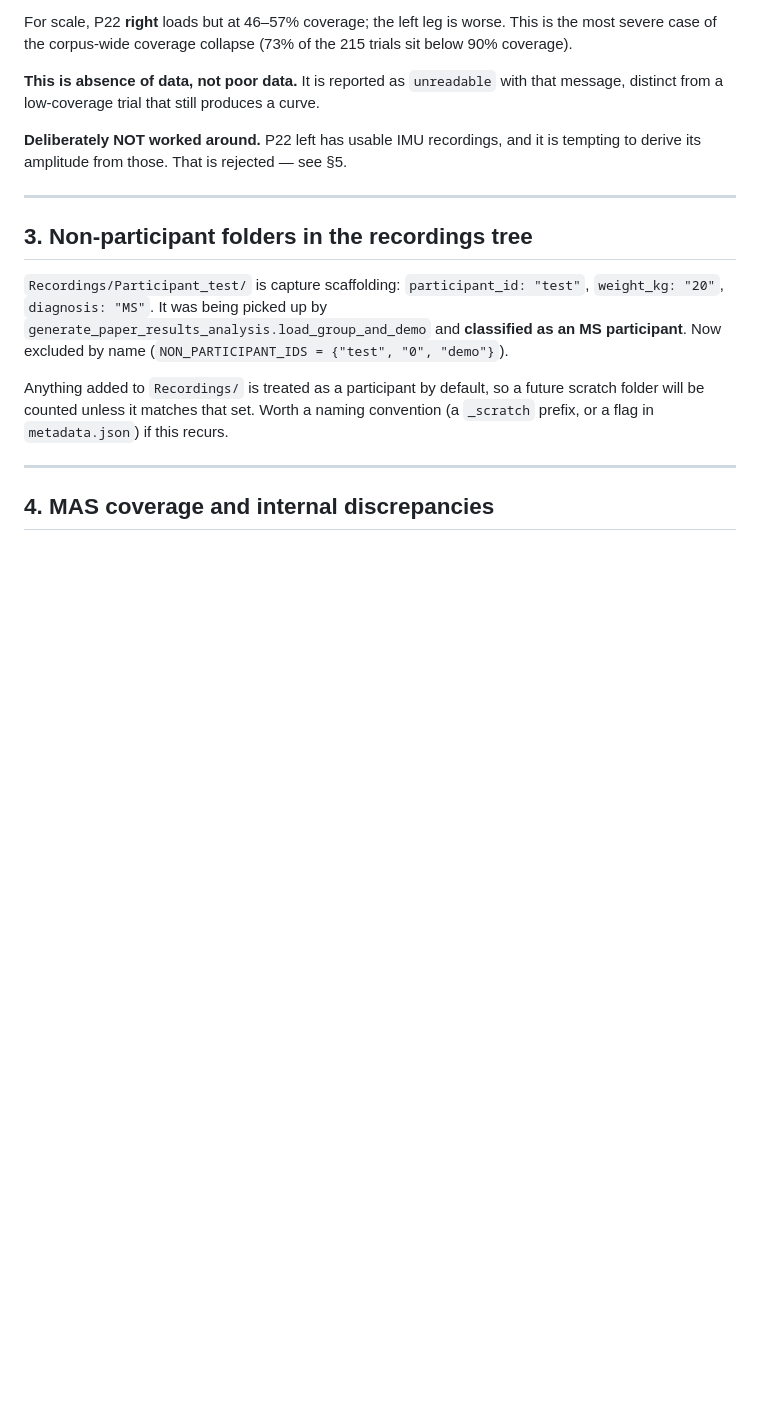
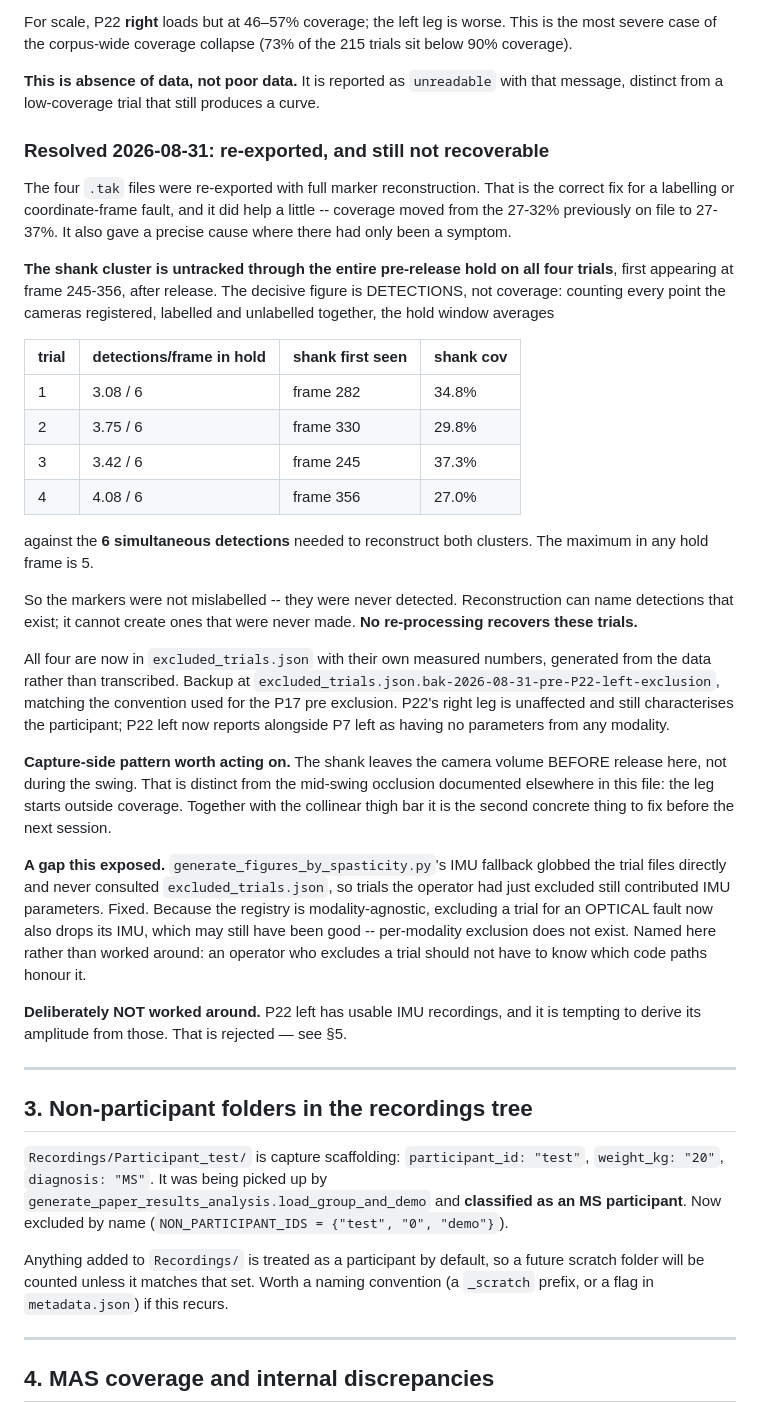
Before and after one commit to cekennedy04/Pendulastic, a Markdown page: docs/reports/2026-08-27-data-pipeline-audit.md, the part around the change. GitHub-like rendering; blank space fills up the shorter version.

Commit message:
docs: record why re-exporting P22 left could not recover it
The .tak re-export on 2026-08-31 was done correctly and did improve coverage
(27-32% -> 27-37%), but the trials remain unusable, and the re-export is what
made the cause measurable rather than merely suspected.

The shank is untracked through the entire pre-release hold on all four trials,
first seen at frame 245-356. Counting every detection the cameras made, labelled
and unlabelled together, the hold averages 3.08 / 3.75 / 3.42 / 4.08 markers per
frame against the 6 needed to reconstruct both clusters, with a maximum of 5 in
any hold frame. The markers were never detected, not mislabelled, so no
re-processing recovers them.

Written down because the exclusion reasons themselves live in a JSON file that
is easy to skim past, and because the next person to see "P22 left unreadable"
should find the measurement rather than repeat the re-export.

Also records the capture-side pattern -- here the shank leaves the volume BEFORE
release, unlike the mid-swing occlusion documented above it -- and the
modality-agnostic exclusion limitation the fix exposed.

```diff
--- a/docs/reports/2026-08-27-data-pipeline-audit.md
+++ b/docs/reports/2026-08-27-data-pipeline-audit.md
@@ -89,6 +89,53 @@ This is the most severe case of the corpus-wide coverage collapse (73% of the
 
 **This is absence of data, not poor data.** It is reported as `unreadable` with
 that message, distinct from a low-coverage trial that still produces a curve.
+
+### Resolved 2026-08-31: re-exported, and still not recoverable
+
+The four `.tak` files were re-exported with full marker reconstruction. That is
+the correct fix for a labelling or coordinate-frame fault, and it did help a
+little -- coverage moved from the 27-32% previously on file to 27-37%. It also
+gave a precise cause where there had only been a symptom.
+
+**The shank cluster is untracked through the entire pre-release hold on all four
+trials**, first appearing at frame 245-356, after release. The decisive figure is
+DETECTIONS, not coverage: counting every point the cameras registered, labelled
+and unlabelled together, the hold window averages
+
+| trial | detections/frame in hold | shank first seen | shank cov |
+|---|---|---|---|
+| 1 | 3.08 / 6 | frame 282 | 34.8% |
+| 2 | 3.75 / 6 | frame 330 | 29.8% |
+| 3 | 3.42 / 6 | frame 245 | 37.3% |
+| 4 | 4.08 / 6 | frame 356 | 27.0% |
+
+against the **6 simultaneous detections** needed to reconstruct both clusters.
+The maximum in any hold frame is 5.
+
+So the markers were not mislabelled -- they were never detected. Reconstruction
+can name detections that exist; it cannot create ones that were never made. **No
+re-processing recovers these trials.**
+
+All four are now in `excluded_trials.json` with their own measured numbers,
+generated from the data rather than transcribed. Backup at
+`excluded_trials.json.bak-2026-08-31-pre-P22-left-exclusion`, matching the
+convention used for the P17 pre exclusion. P22's right leg is unaffected and
+still characterises the participant; P22 left now reports alongside P7 left as
+having no parameters from any modality.
+
+**Capture-side pattern worth acting on.** The shank leaves the camera volume
+BEFORE release here, not during the swing. That is distinct from the mid-swing
+occlusion documented elsewhere in this file: the leg starts outside coverage.
+Together with the collinear thigh bar it is the second concrete thing to fix
+before the next session.
+
+**A gap this exposed.** `generate_figures_by_spasticity.py`'s IMU fallback
+globbed the trial files directly and never consulted `excluded_trials.json`, so
+trials the operator had just excluded still contributed IMU parameters. Fixed.
+Because the registry is modality-agnostic, excluding a trial for an OPTICAL
+fault now also drops its IMU, which may still have been good -- per-modality
+exclusion does not exist. Named here rather than worked around: an operator who
+excludes a trial should not have to know which code paths honour it.
 
 **Deliberately NOT worked around.** P22 left has usable IMU recordings, and it
 is tempting to derive its amplitude from those. That is rejected — see §5.
```
